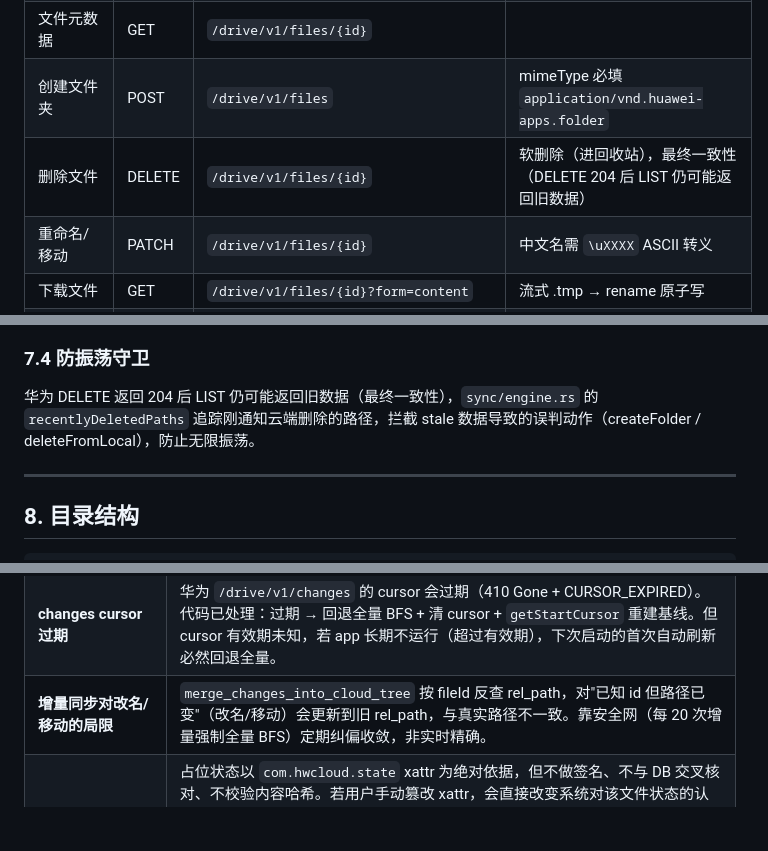
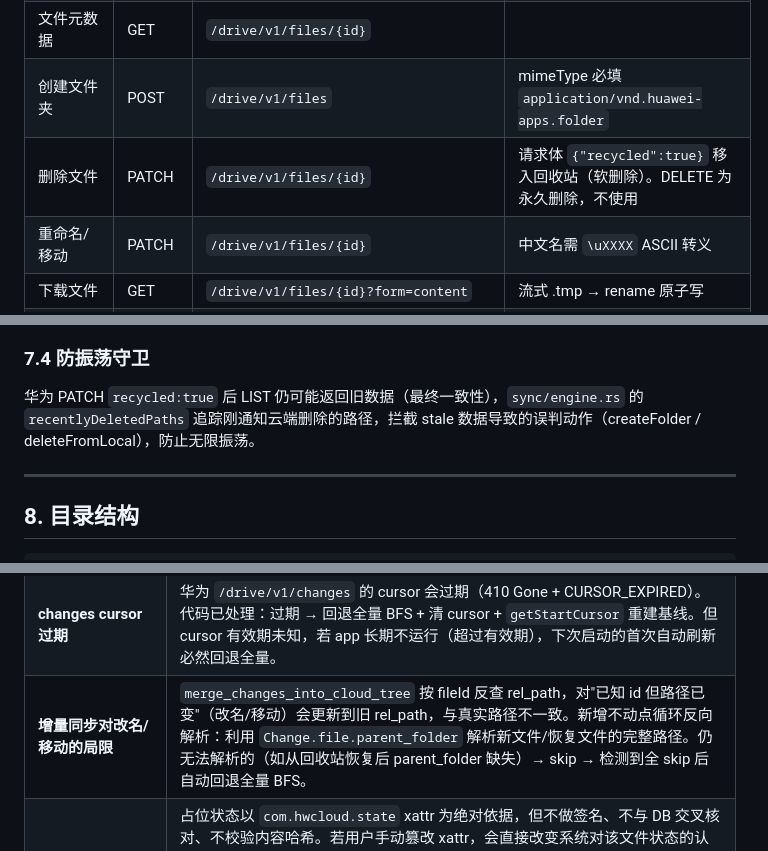
Before and after one commit to yuanbaobaoo/PetalLink, a Markdown page: docs/概要设计文档.md, 3 parts joined by grey strips. Rendered like a GitHub page; blank space fills up the shorter version.

```diff
--- a/docs/概要设计文档.md
+++ b/docs/概要设计文档.md
@@ -515,7 +525,7 @@ PetalLink 使用 Tauri 2.x 构建 macOS 桌面客户端，通过华为 Drive RES
 | 列举文件 | GET | `/drive/v1/files?fields=*&pageSize=100&queryParam=...` | `queryParam='id' in parentFolder` 语法 |
 | 文件元数据 | GET | `/drive/v1/files/{id}` | |
 | 创建文件夹 | POST | `/drive/v1/files` | mimeType 必填 `application/vnd.huawei-apps.folder` |
-| 删除文件 | DELETE | `/drive/v1/files/{id}` | 软删除（进回收站），最终一致性（DELETE 204 后 LIST 仍可能返回旧数据） |
+| 删除文件 | PATCH | `/drive/v1/files/{id}` | 请求体 `{"recycled":true}` 移入回收站（软删除）。DELETE 为永久删除，不使用 |
 | 重命名/移动 | PATCH | `/drive/v1/files/{id}` | 中文名需 `\uXXXX` ASCII 转义 |
 | 下载文件 | GET | `/drive/v1/files/{id}?form=content` | 流式 .tmp → rename 原子写 |
 | 上传（小文件 ≤20MB） | POST | `/upload/drive/v1/files?uploadType=multipart` | multipart/related 格式 |
@@ -530,7 +540,7 @@ PetalLink 使用 Tauri 2.x 构建 macOS 桌面客户端，通过华为 Drive RES
 
 ### 7.4 防振荡守卫
 
-华为 DELETE 返回 204 后 LIST 仍可能返回旧数据（最终一致性），`sync/engine.rs` 的 `recentlyDeletedPaths` 追踪刚通知云端删除的路径，拦截 stale 数据导致的误判动作（createFolder / deleteFromLocal），防止无限振荡。
+华为 PATCH `recycled:true` 后 LIST 仍可能返回旧数据（最终一致性），`sync/engine.rs` 的 `recentlyDeletedPaths` 追踪刚通知云端删除的路径，拦截 stale 数据导致的误判动作（createFolder / deleteFromLocal），防止无限振荡。
 
 ---
 
@@ -666,7 +676,7 @@ petal-link/
 | **配额字段 String 容忍** | `DriveAbout` 的 `usedSpace` / `userCapacity` 可能是 String 或 Number，已做兼容解析 |
 | **大文件上传（>20MB）** | ✅ 已修复（2026-06-27）。华为 resume 分片上传遵循 Google Drive 协议：① init 响应 `Location` 头为会话 URL（非 `serverId`/`uploadId` 拼接）；② 分片 PUT 返回 HTTP 308 + `rangeList`（非 200）；③ 完成后需 `PUT bytes */total` 查询最终状态。详见 `docs/api调用整理.md` §18-20。 |
 | **changes cursor 过期** | 华为 `/drive/v1/changes` 的 cursor 会过期（410 Gone + CURSOR_EXPIRED）。代码已处理：过期 → 回退全量 BFS + 清 cursor + `getStartCursor` 重建基线。但 cursor 有效期未知，若 app 长期不运行（超过有效期），下次启动的首次自动刷新必然回退全量。 |
-| **增量同步对改名/移动的局限** | `merge_changes_into_cloud_tree` 按 fileId 反查 rel_path，对"已知 id 但路径已变"（改名/移动）会更新到旧 rel_path，与真实路径不一致。靠安全网（每 20 次增量强制全量 BFS）定期纠偏收敛，非实时精确。 |
+| **增量同步对改名/移动的局限** | `merge_changes_into_cloud_tree` 按 fileId 反查 rel_path，对"已知 id 但路径已变"（改名/移动）会更新到旧 rel_path，与真实路径不一致。新增不动点循环反向解析：利用 `Change.file.parent_folder` 解析新文件/恢复文件的完整路径。仍无法解析的（如从回收站恢复后 parent_folder 缺失）→ skip → 检测到全 skip 后自动回退全量 BFS。 |
 | **占位 xattr 无完整性校验** | 占位状态以 `com.hwcloud.state` xattr 为绝对依据，但不做签名、不与 DB 交叉核对、不校验内容哈希。若用户手动篡改 xattr，会直接改变系统对该文件状态的认知：① 删除占位文件的 state 且无 DB 记录时，0 字节空文件可能被当作用户新建文件误上传到云端；② 将已下载大文件的 state 改回 placeholder 时，若云端有更新触发下载，真实内容会被改名备份后由云端版本覆盖；③ 前端状态显示（依赖磁盘 xattr）与同步引擎决策（更依赖 DB 与 mtime/size）可能不一致。此外 DB 的 `status` 字段与磁盘 xattr 为双轨制，出现分歧时不做仲裁。 |
 
 ---
```
Also changed, not shown: other parts of docs/概要设计文档.md (+13 -3 lines), docs/api调用整理.md (+4 -1 lines).
